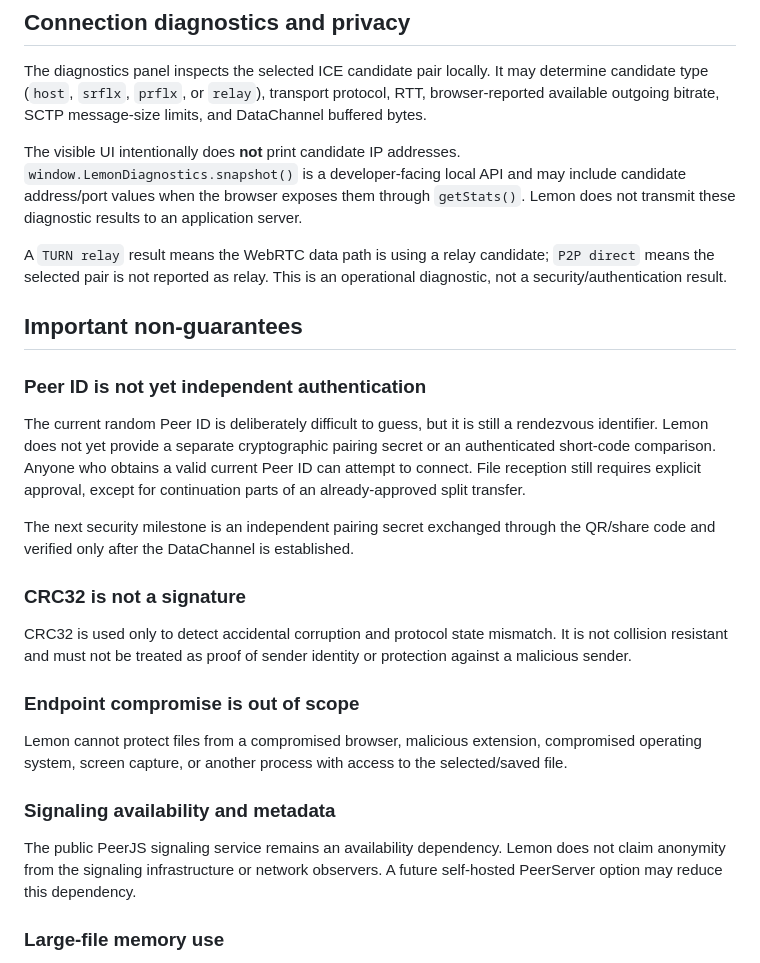
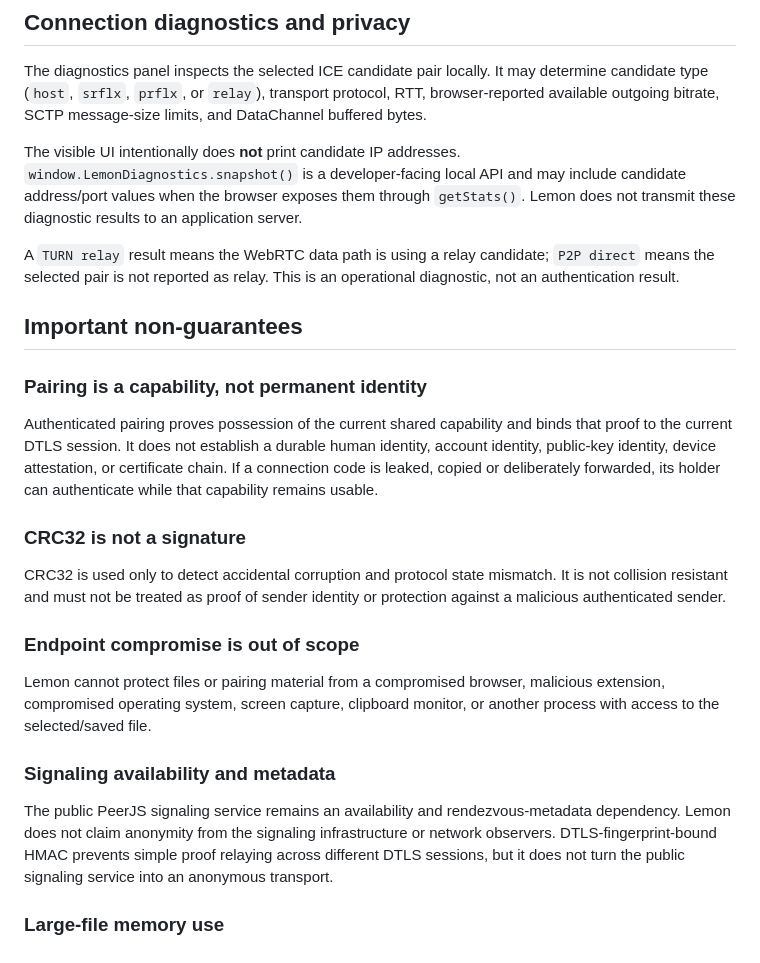
Before and after one commit to SMB-Chan/Lemon, a Markdown page: SECURITY.md, the part around one of its changes. GitHub-like rendering.

```diff
--- a/SECURITY.md
+++ b/SECURITY.md
@@ -30,27 +56,25 @@ The diagnostics panel inspects the selected ICE candidate pair locally. It may d
 
 The visible UI intentionally does **not** print candidate IP addresses. `window.LemonDiagnostics.snapshot()` is a developer-facing local API and may include candidate address/port values when the browser exposes them through `getStats()`. Lemon does not transmit these diagnostic results to an application server.
 
-A `TURN relay` result means the WebRTC data path is using a relay candidate; `P2P direct` means the selected pair is not reported as relay. This is an operational diagnostic, not a security/authentication result.
+A `TURN relay` result means the WebRTC data path is using a relay candidate; `P2P direct` means the selected pair is not reported as relay. This is an operational diagnostic, not an authentication result.
 
 ## Important non-guarantees
 
-### Peer ID is not yet independent authentication
+### Pairing is a capability, not permanent identity
 
-The current random Peer ID is deliberately difficult to guess, but it is still a rendezvous identifier. Lemon does not yet provide a separate cryptographic pairing secret or an authenticated short-code comparison. Anyone who obtains a valid current Peer ID can attempt to connect. File reception still requires explicit approval, except for continuation parts of an already-approved split transfer.
-
-The next security milestone is an independent pairing secret exchanged through the QR/share code and verified only after the DataChannel is established.
+Authenticated pairing proves possession of the current shared capability and binds that proof to the current DTLS session. It does not establish a durable human identity, account identity, public-key identity, device attestation, or certificate chain. If a connection code is leaked, copied or deliberately forwarded, its holder can authenticate while that capability remains usable.
 
 ### CRC32 is not a signature
 
-CRC32 is used only to detect accidental corruption and protocol state mismatch. It is not collision resistant and must not be treated as proof of sender identity or protection against a malicious sender.
+CRC32 is used only to detect accidental corruption and protocol state mismatch. It is not collision resistant and must not be treated as proof of sender identity or protection against a malicious authenticated sender.
 
 ### Endpoint compromise is out of scope
 
-Lemon cannot protect files from a compromised browser, malicious extension, compromised operating system, screen capture, or another process with access to the selected/saved file.
+Lemon cannot protect files or pairing material from a compromised browser, malicious extension, compromised operating system, screen capture, clipboard monitor, or another process with access to the selected/saved file.
 
 ### Signaling availability and metadata
 
-The public PeerJS signaling service remains an availability dependency. Lemon does not claim anonymity from the signaling infrastructure or network observers. A future self-hosted PeerServer option may reduce this dependency.
+The public PeerJS signaling service remains an availability and rendezvous-metadata dependency. Lemon does not claim anonymity from the signaling infrastructure or network observers. DTLS-fingerprint-bound HMAC prevents simple proof relaying across different DTLS sessions, but it does not turn the public signaling service into an anonymous transport.
 
 ### Large-file memory use
 
```
Also changed, not shown: other parts of SECURITY.md (+30 -4 lines).
